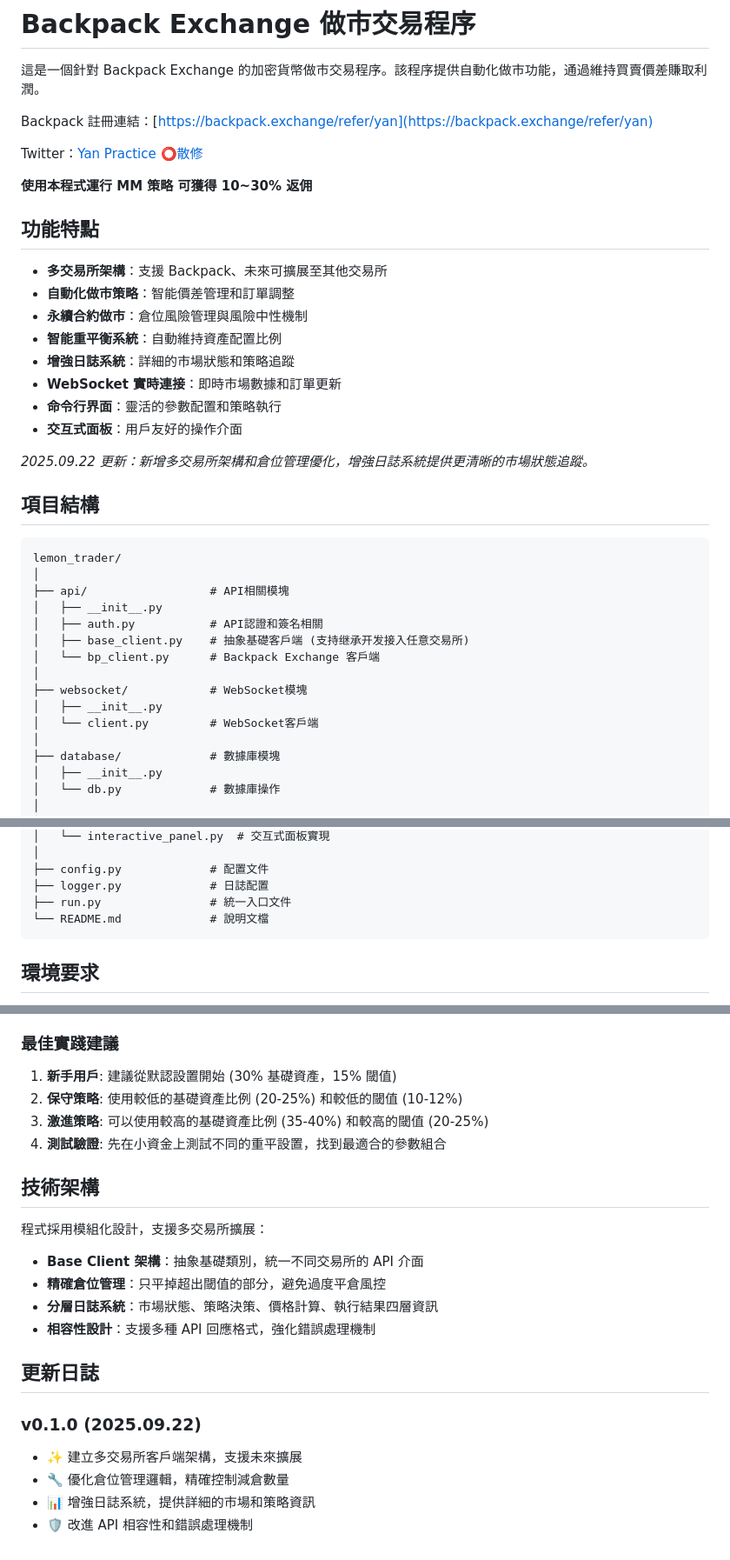
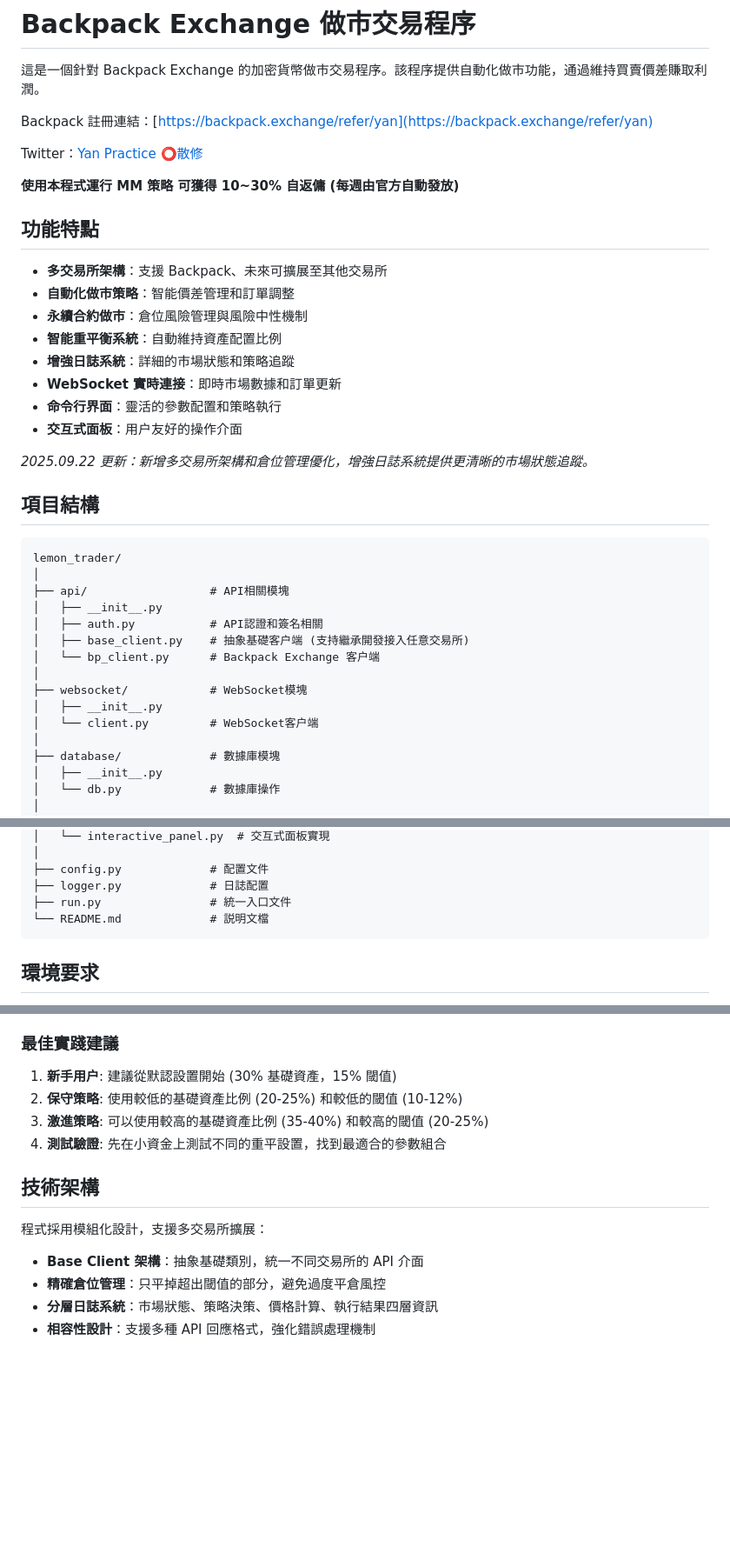
Before and after one commit to yanowo/Backpack-MM-Simple, a Markdown page: README.md, 3 parts joined by grey strips. Shown: that part at 87% size. Rendered like a GitHub page; blank space fills up the shorter version.

Commit message:
docs: 更新文件 (README, CHANGELOG)

````diff
--- a/README.md
+++ b/README.md
@@ -6,7 +6,7 @@ Backpack 註冊連結：[https://backpack.exchange/refer/yan](https://backpack.e
 
 Twitter：[Yan Practice ⭕散修](https://x.com/practice_y11)
 
-**使用本程式運行 MM 策略 可獲得 10~30% 返佣**
+**使用本程式運行 MM 策略 可獲得 10~30% 自返傭 (每週由官方自動發放)**
 
 ## 功能特點
 
@@ -17,7 +17,7 @@ Twitter：[Yan Practice ⭕散修](https://x.com/practice_y11)
 - **增強日誌系統**：詳細的市場狀態和策略追蹤
 - **WebSocket 實時連接**：即時市場數據和訂單更新
 - **命令行界面**：靈活的參數配置和策略執行
-- **交互式面板**：用戶友好的操作介面
+- **交互式面板**：用户友好的操作介面
 
 *2025.09.22 更新：新增多交易所架構和倉位管理優化，增強日誌系統提供更清晰的市場狀態追蹤。*
 
@@ -29,12 +29,12 @@ lemon_trader/
 ├── api/                  # API相關模塊
 │   ├── __init__.py
 │   ├── auth.py           # API認證和簽名相關
-│   ├── base_client.py    # 抽象基礎客戶端 (支持继承开发接入任意交易所)
-│   └── bp_client.py      # Backpack Exchange 客戶端
+│   ├── base_client.py    # 抽象基礎客户端 (支持繼承開發接入任意交易所)
+│   └── bp_client.py      # Backpack Exchange 客户端
 │
 ├── websocket/            # WebSocket模塊
 │   ├── __init__.py
-│   └── client.py         # WebSocket客戶端
+│   └── client.py         # WebSocket客户端
 │
 ├── database/             # 數據庫模塊
 │   ├── __init__.py
@@ -60,7 +60,7 @@ lemon_trader/
 ├── config.py             # 配置文件
 ├── logger.py             # 日誌配置
 ├── run.py                # 統一入口文件
-└── README.md             # 說明文檔
+└── README.md             # 説明文檔
 ```
 
 ## 環境要求
@@ -323,7 +323,7 @@ CLI 界面提供交互式重平配置，包括：
 
 ### 最佳實踐建議
 
-1. **新手用戶**: 建議從默認設置開始 (30% 基礎資產，15% 閾值)
+1. **新手用户**: 建議從默認設置開始 (30% 基礎資產，15% 閾值)
 2. **保守策略**: 使用較低的基礎資產比例 (20-25%) 和較低的閾值 (10-12%)
 3. **激進策略**: 可以使用較高的基礎資產比例 (35-40%) 和較高的閾值 (20-25%)
 4. **測試驗證**: 先在小資金上測試不同的重平設置，找到最適合的參數組合
@@ -336,11 +336,3 @@ CLI 界面提供交互式重平配置，包括：
 - **精確倉位管理**：只平掉超出閾值的部分，避免過度平倉風控
 - **分層日誌系統**：市場狀態、策略決策、價格計算、執行結果四層資訊
 - **相容性設計**：支援多種 API 回應格式，強化錯誤處理機制
-
-## 更新日誌
-
-### v0.1.0 (2025.09.22)
-- ✨ 建立多交易所客戶端架構，支援未來擴展
-- 🔧 優化倉位管理邏輯，精確控制減倉數量
-- 📊 增強日誌系統，提供詳細的市場和策略資訊
-- 🛡️ 改進 API 相容性和錯誤處理機制
````
Also changed, not shown: other parts of README.md (+3 -3 lines), CHANGELOG.md (+12 -4 lines).
